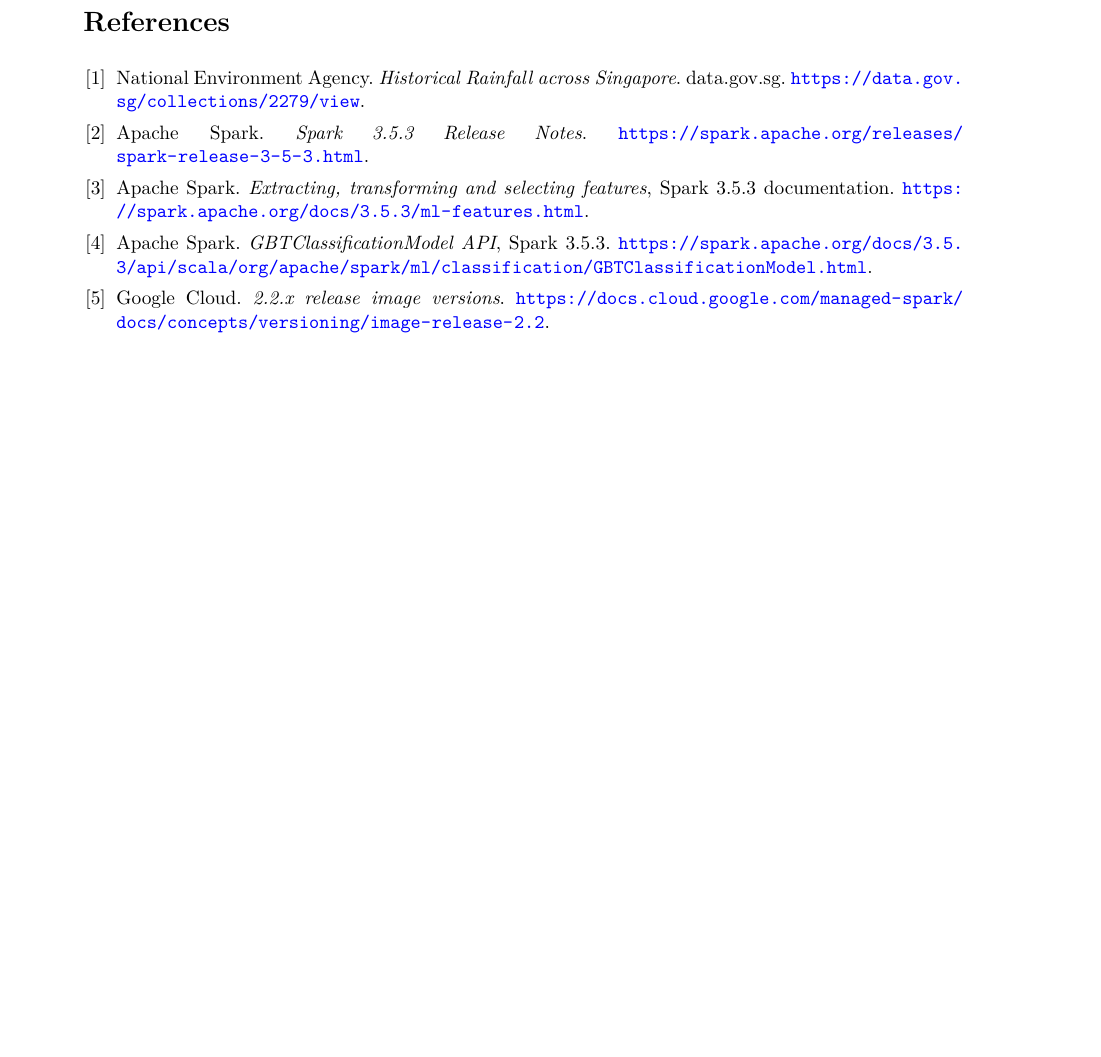
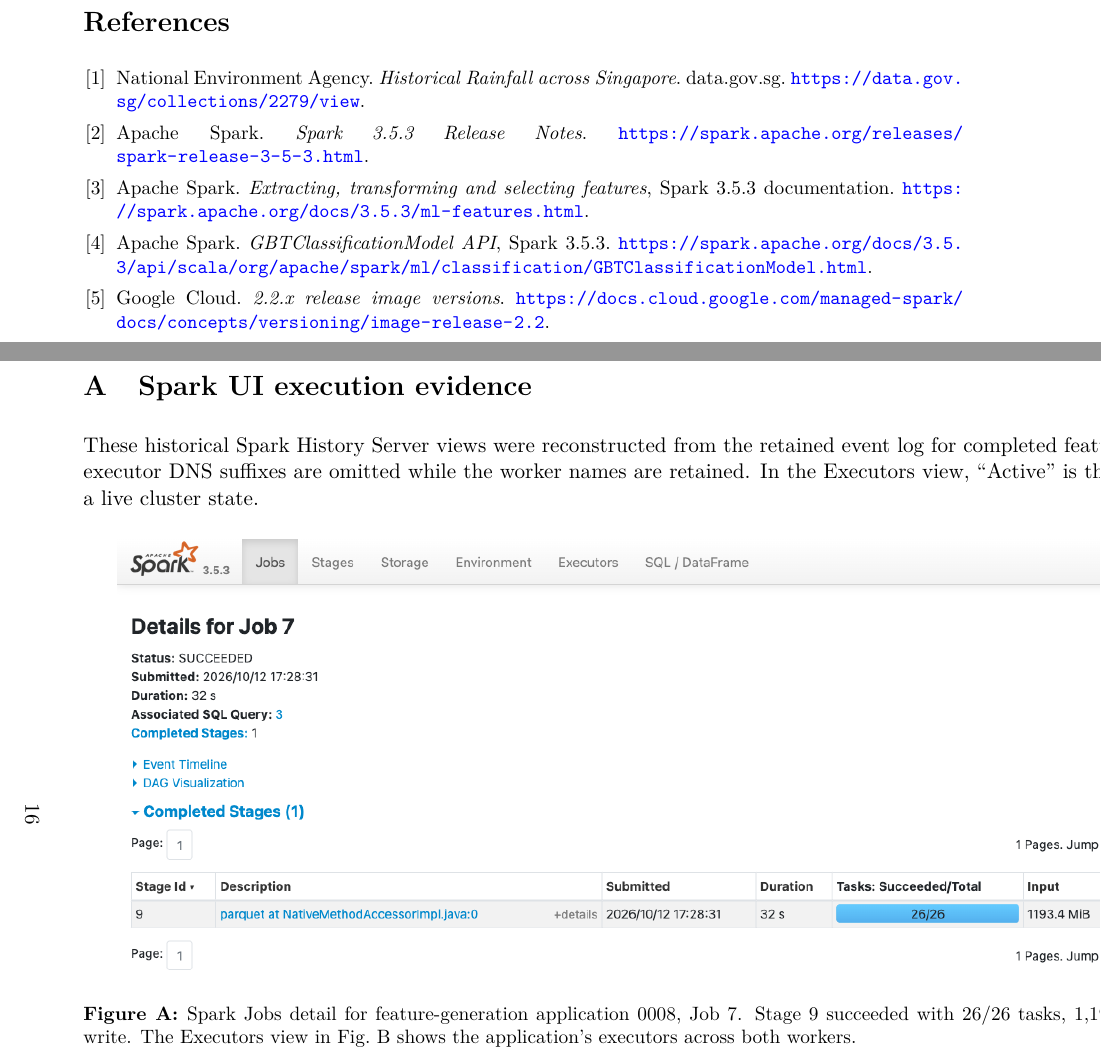
Before and after one commit to damminhtien/sg-rainfall-distributed-analysis-and-prediction, a LaTeX document (report/main.tex): part of page 17 of 17 before the commit and two parts of pages 18 and 19 of 21 after it, the two joined at a grey line, cut so that both start at the same text, the shorter picture padded with empty space. Compiled offline with pdfLaTeX.

Commit message:
docs: add Spark UI execution evidence

```diff
--- a/report/main.tex
+++ b/report/main.tex
@@ -12,6 +12,7 @@
 \usepackage{caption}
 \usepackage{hyperref}
 \usepackage{tikz}
+\usepackage{pdflscape}
 \usetikzlibrary{positioning}
 
 \newcommand{\projecttitle}{Singapore Rainfall Analysis and Prediction}
@@ -787,4 +788,23 @@
 \url{https://docs.cloud.google.com/managed-spark/docs/concepts/versioning/image-release-2.2}.
 \end{thebibliography}
 
+\clearpage
 \appendix
+\renewcommand{\thefigure}{A}
+\begin{landscape}
+\section{Spark UI execution evidence}
+These historical Spark History Server views were reconstructed from the
+retained event log for completed feature-generation application 0008. The
+executor DNS suffixes are omitted while the worker names are retained. In the
+Executors view, ``Active'' is the last status recorded in the log, not a live
+cluster state.
+
+\begin{center}
+\includegraphics[width=.95\linewidth]{figures/full-20261012/spark_ui_feature_job.png}
+\captionof{figure}{Spark Jobs detail for feature-generation application 0008,
+Job 7. Stage 9 succeeded with 26/26 tasks, 1,193.4~MiB input and 1,385.3~MiB
+shuffle write. The Executors view in Fig.~\ref{fig:spark-ui-executors} shows
+the application's executors across both workers.}
+\label{fig:spark-ui-feature-job}
+\end{center}
+\end{landscape}
```
Also changed, not shown: report/figures/full-20261012/spark_ui_executors.png (added), report/figures/full-20261012/spark_ui_feature_job.png (added), report/main.tex (16 more changed lines).
